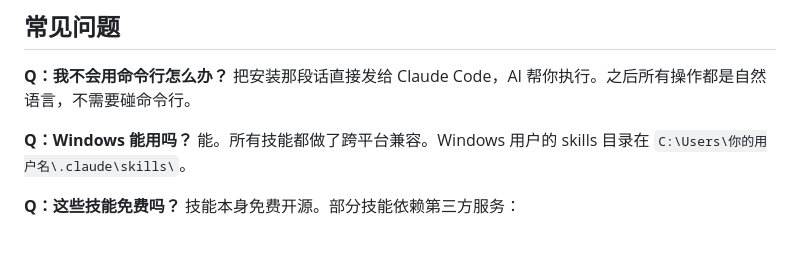
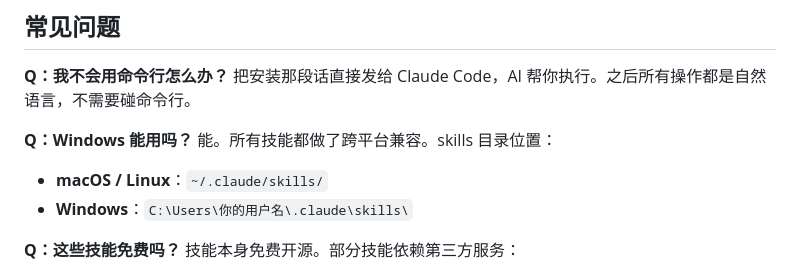
Before and after one commit to 43COLLEGE/43-Agent-skills, a Markdown page: README.md, the part around the change. Drawn GitHub-style; blank space fills up the shorter version.

Commit message:
FAQ 补充 macOS/Linux 的 skills 目录路径

```diff
--- a/README.md
+++ b/README.md
@@ -122,7 +122,9 @@ git clone https://github.com/43COLLEGE/43-Agent-skills.git /tmp/43-Agent-skills
 把安装那段话直接发给 Claude Code，AI 帮你执行。之后所有操作都是自然语言，不需要碰命令行。
 
 **Q：Windows 能用吗？**
-能。所有技能都做了跨平台兼容。Windows 用户的 skills 目录在 `C:\Users\你的用户名\.claude\skills\`。
+能。所有技能都做了跨平台兼容。skills 目录位置：
+- **macOS / Linux**：`~/.claude/skills/`
+- **Windows**：`C:\Users\你的用户名\.claude\skills\`
 
 **Q：这些技能免费吗？**
 技能本身免费开源。部分技能依赖第三方服务：
```
